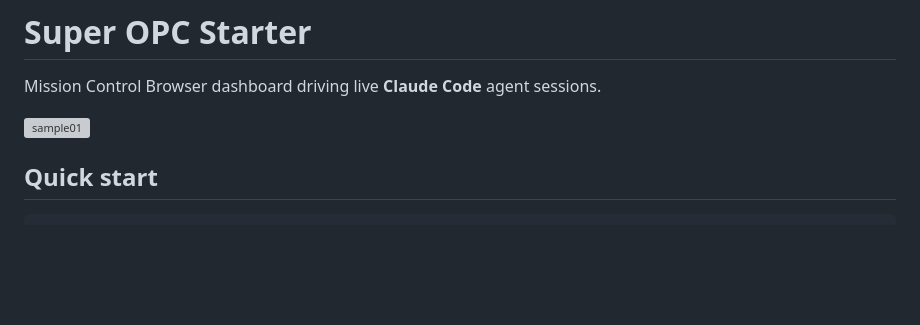
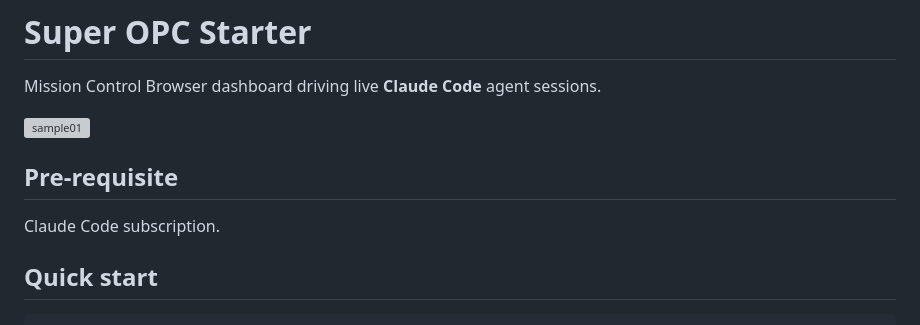
Before and after one commit to Neometer/Super_OPC, a Markdown page: README.md, the part around the change. GitHub-like rendering; blank space fills up the shorter version; grey boxes are pictures that could not be loaded.

Commit message:
Add pre-requisite section to README
Added pre-requisite section for Claude Code subscription.

```diff
--- a/README.md
+++ b/README.md
@@ -3,6 +3,10 @@
 Mission Control Browser dashboard driving live **Claude Code** agent sessions.
 
 <img width="2856" height="1170" alt="sample01" src="https://github.com/user-attachments/assets/7df6cc10-d18c-4ee7-ae57-00d238fb50c0" />
+
+## Pre-requisite
+
+Claude Code subscription.
 
 ## Quick start
 
```
